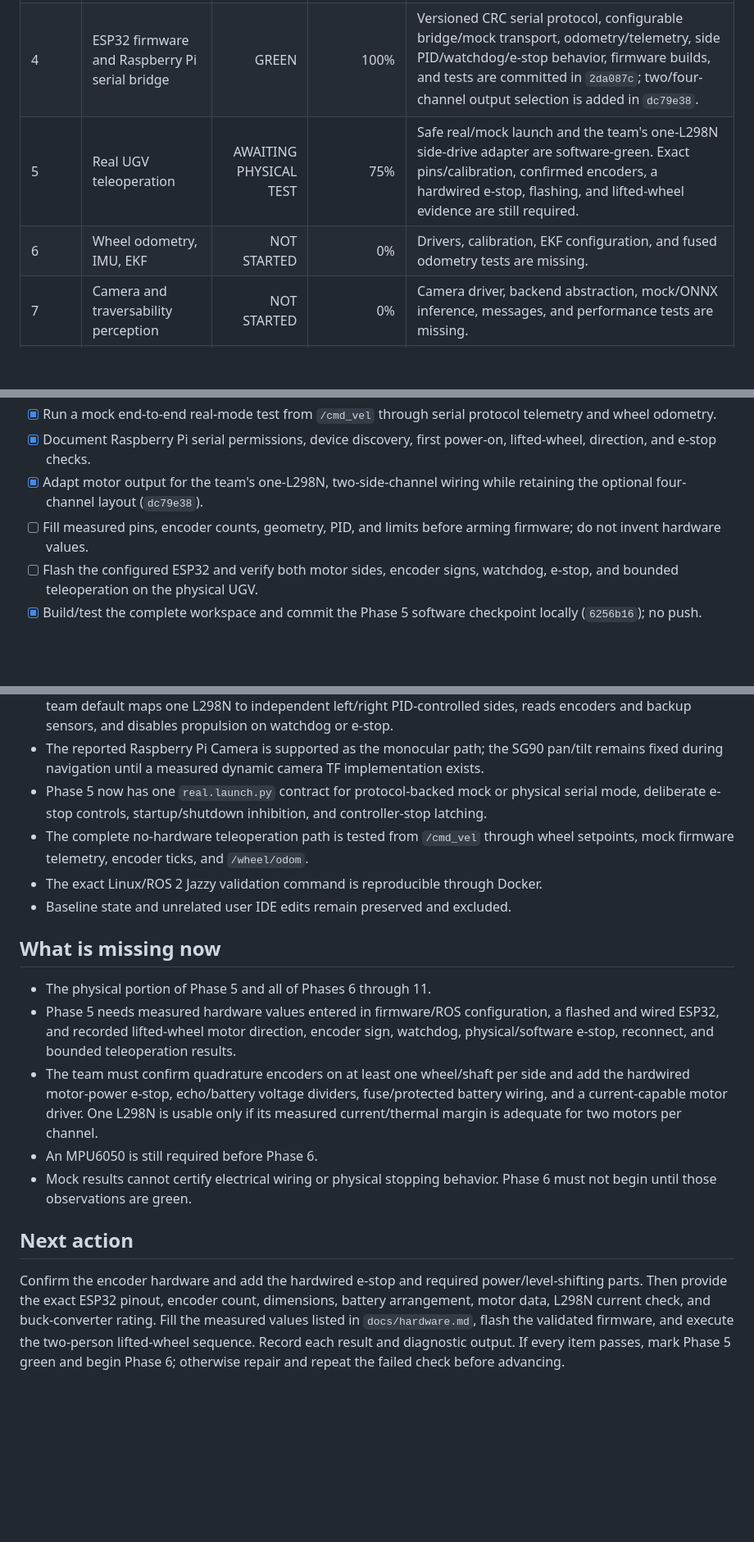
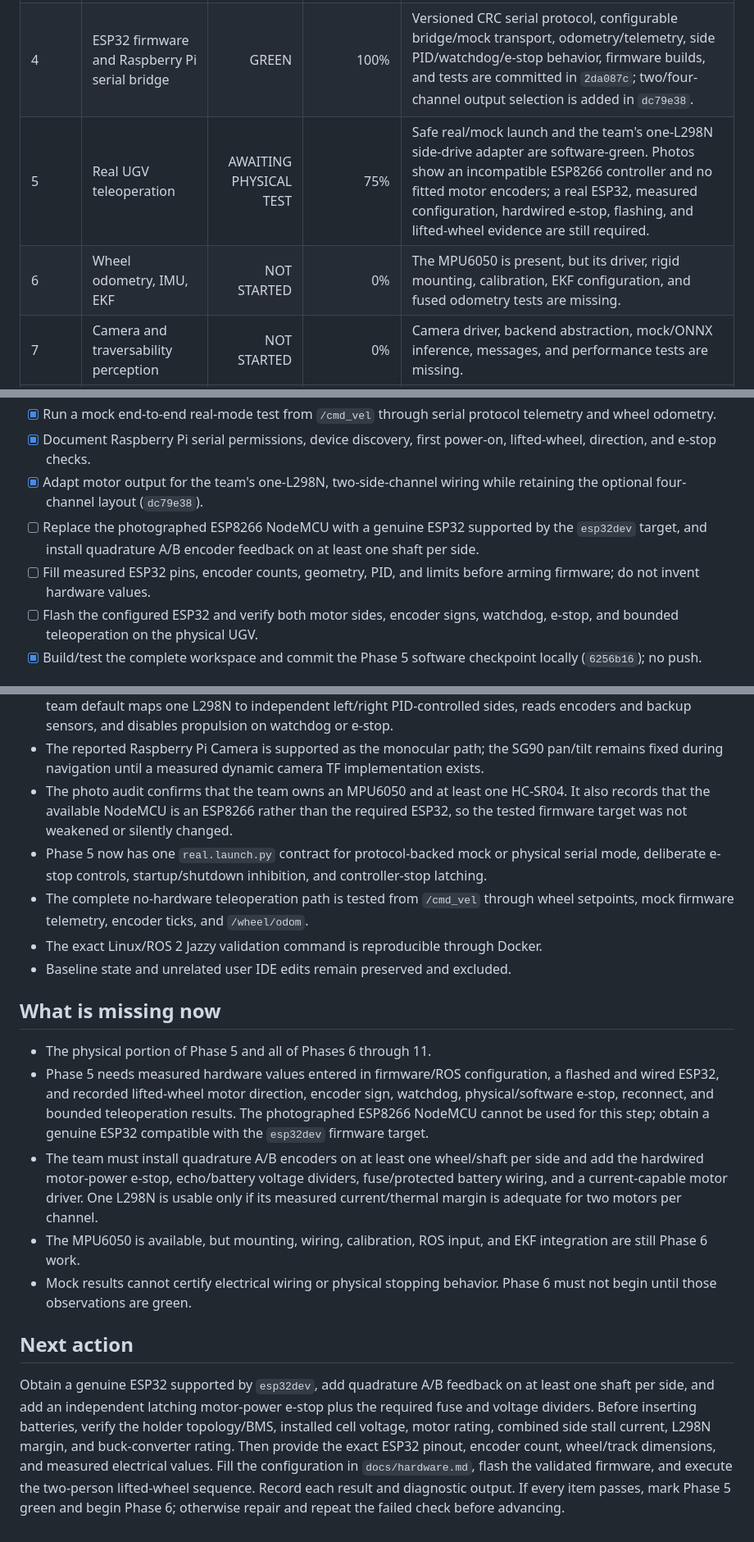
Before and after one commit to Bibek200619/NAVIGEN, a Markdown page: navigen_ugv/PROJECT_PROGRESS.md, 3 parts joined by grey strips. Shown at 82% size. Rendered like a GitHub page; blank space fills up the shorter version.

Commit message:
Record hardware photo audit

```diff
--- a/navigen_ugv/PROJECT_PROGRESS.md
+++ b/navigen_ugv/PROJECT_PROGRESS.md
@@ -19,8 +19,8 @@ A phase is `GREEN` only when its acceptance checklist is complete, the ROS works
 | 2 | Gazebo Harmonic simulation and teleoperation | GREEN | 100% | Self-contained outdoor world, installed launch/bridge/config, live camera/IMU/TF/odometry, bounded motion, and deterministic headless integration test are committed in `edd8468`. |
 | 3 | Nav2 point-to-point simulation | GREEN | 100% | Known-map Nav2 stack, SmacPlanner2D, Regulated Pure Pursuit, RViz, lifecycle checks, and a collision-free 7 m live acceptance run are committed in `66b500a` and `7b59fd3`. |
 | 4 | ESP32 firmware and Raspberry Pi serial bridge | GREEN | 100% | Versioned CRC serial protocol, configurable bridge/mock transport, odometry/telemetry, side PID/watchdog/e-stop behavior, firmware builds, and tests are committed in `2da087c`; two/four-channel output selection is added in `dc79e38`. |
-| 5 | Real UGV teleoperation | AWAITING PHYSICAL TEST | 75% | Safe real/mock launch and the team's one-L298N side-drive adapter are software-green. Exact pins/calibration, confirmed encoders, a hardwired e-stop, flashing, and lifted-wheel evidence are still required. |
-| 6 | Wheel odometry, IMU, EKF | NOT STARTED | 0% | Drivers, calibration, EKF configuration, and fused odometry tests are missing. |
+| 5 | Real UGV teleoperation | AWAITING PHYSICAL TEST | 75% | Safe real/mock launch and the team's one-L298N side-drive adapter are software-green. Photos show an incompatible ESP8266 controller and no fitted motor encoders; a real ESP32, measured configuration, hardwired e-stop, flashing, and lifted-wheel evidence are still required. |
+| 6 | Wheel odometry, IMU, EKF | NOT STARTED | 0% | The MPU6050 is present, but its driver, rigid mounting, calibration, EKF configuration, and fused odometry tests are missing. |
 | 7 | Camera and traversability perception | NOT STARTED | 0% | Camera driver, backend abstraction, mock/ONNX inference, messages, and performance tests are missing. |
 | 8 | Visual SLAM / visual-inertial odometry | NOT STARTED | 0% | ORB-SLAM3 adapter, tracking-state handling, calibration, and stop-on-loss integration are missing. |
 | 9 | Traversability to Nav2 costmap | NOT STARTED | 0% | Occupancy/cost conversion, unknown-cost policy, layer integration, and tests are missing. |
@@ -98,7 +98,8 @@ A phase is `GREEN` only when its acceptance checklist is complete, the ROS works
 - [x] Run a mock end-to-end real-mode test from `/cmd_vel` through serial protocol telemetry and wheel odometry.
 - [x] Document Raspberry Pi serial permissions, device discovery, first power-on, lifted-wheel, direction, and e-stop checks.
 - [x] Adapt motor output for the team's one-L298N, two-side-channel wiring while retaining the optional four-channel layout (`dc79e38`).
-- [ ] Fill measured pins, encoder counts, geometry, PID, and limits before arming firmware; do not invent hardware values.
+- [ ] Replace the photographed ESP8266 NodeMCU with a genuine ESP32 supported by the `esp32dev` target, and install quadrature A/B encoder feedback on at least one shaft per side.
+- [ ] Fill measured ESP32 pins, encoder counts, geometry, PID, and limits before arming firmware; do not invent hardware values.
 - [ ] Flash the configured ESP32 and verify both motor sides, encoder signs, watchdog, e-stop, and bounded teleoperation on the physical UGV.
 - [x] Build/test the complete workspace and commit the Phase 5 software checkpoint locally (`6256b16`); no push.
 
@@ -201,6 +206,9 @@ A phase is `GREEN` only when its acceptance checklist is complete, the ROS works
   encoders and backup sensors, and disables propulsion on watchdog or e-stop.
 - The reported Raspberry Pi Camera is supported as the monocular path; the SG90 pan/tilt remains
   fixed during navigation until a measured dynamic camera TF implementation exists.
+- The photo audit confirms that the team owns an MPU6050 and at least one HC-SR04. It also records
+  that the available NodeMCU is an ESP8266 rather than the required ESP32, so the tested firmware
+  target was not weakened or silently changed.
 - Phase 5 now has one `real.launch.py` contract for protocol-backed mock or physical serial mode,
   deliberate e-stop controls, startup/shutdown inhibition, and controller-stop latching.
 - The complete no-hardware teleoperation path is tested from `/cmd_vel` through wheel setpoints,
@@ -213,20 +221,24 @@ A phase is `GREEN` only when its acceptance checklist is complete, the ROS works
 - The physical portion of Phase 5 and all of Phases 6 through 11.
 - Phase 5 needs measured hardware values entered in firmware/ROS configuration, a flashed and wired
   ESP32, and recorded lifted-wheel motor direction, encoder sign, watchdog, physical/software
-  e-stop, reconnect, and bounded teleoperation results.
-- The team must confirm quadrature encoders on at least one wheel/shaft per side and add the
+  e-stop, reconnect, and bounded teleoperation results. The photographed ESP8266 NodeMCU cannot be
+  used for this step; obtain a genuine ESP32 compatible with the `esp32dev` firmware target.
+- The team must install quadrature A/B encoders on at least one wheel/shaft per side and add the
   hardwired motor-power e-stop, echo/battery voltage dividers, fuse/protected battery wiring, and a
   current-capable motor driver. One L298N is usable only if its measured current/thermal margin is
   adequate for two motors per channel.
-- An MPU6050 is still required before Phase 6.
+- The MPU6050 is available, but mounting, wiring, calibration, ROS input, and EKF integration are
+  still Phase 6 work.
 - Mock results cannot certify electrical wiring or physical stopping behavior. Phase 6 must not
   begin until those observations are green.
 
 ## Next action
 
-Confirm the encoder hardware and add the hardwired e-stop and required power/level-shifting parts.
-Then provide the exact ESP32 pinout, encoder count, dimensions, battery arrangement, motor data,
-L298N current check, and buck-converter rating. Fill the measured values listed in
-`docs/hardware.md`, flash the validated firmware, and execute the two-person lifted-wheel sequence.
-Record each result and diagnostic output. If every item passes, mark Phase 5 green and begin Phase
-6; otherwise repair and repeat the failed check before advancing.
+Obtain a genuine ESP32 supported by `esp32dev`, add quadrature A/B feedback on at least one shaft
+per side, and add an independent latching motor-power e-stop plus the required fuse and voltage
+dividers. Before inserting batteries, verify the holder topology/BMS, installed cell voltage,
+motor rating, combined side stall current, L298N margin, and buck-converter rating. Then provide the
+exact ESP32 pinout, encoder count, wheel/track dimensions, and measured electrical values. Fill the
+configuration in `docs/hardware.md`, flash the validated firmware, and execute the two-person
+lifted-wheel sequence. Record each result and diagnostic output. If every item passes, mark Phase 5
+green and begin Phase 6; otherwise repair and repeat the failed check before advancing.
```
Also changed, not shown: other parts of navigen_ugv/PROJECT_PROGRESS.md (+5 -1 lines).
